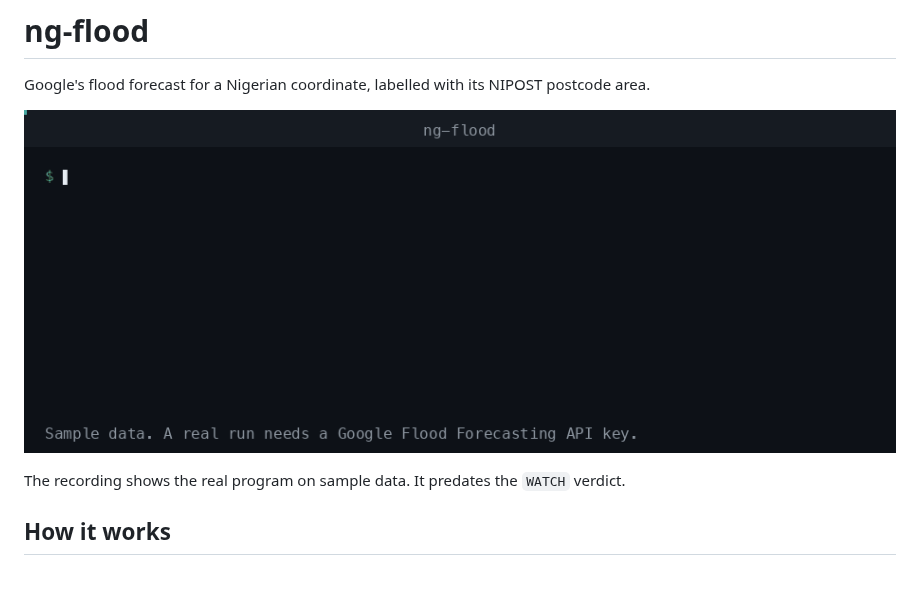
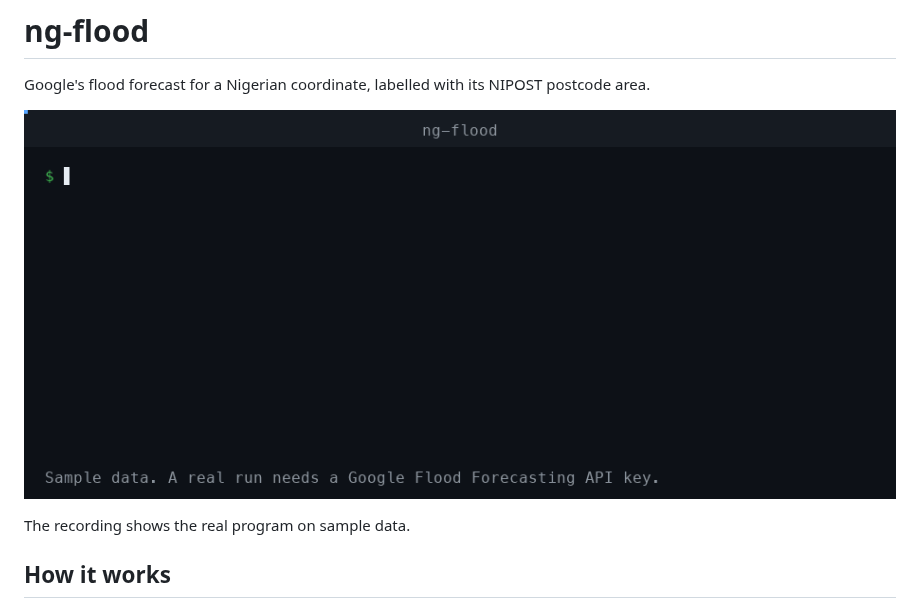
Before and after one commit to Adeniyikayodee/ng-flood, a Markdown page: README.md, the part around one of its changes. GitHub-like rendering; pictures changed too: docs/demo.gif; blank space fills up the shorter version.

Commit message:
docs(readme): re-record the demo with the WATCH verdict

```diff
--- a/README.md
+++ b/README.md
@@ -7,6 +7,5 @@ postcode area.
 
-The recording shows the real program on sample data. It predates the `WATCH`
-verdict.
+The recording shows the real program on sample data.
 
 ## How it works
 
```
Also changed, not shown: other parts of README.md (+1 -1 lines).
